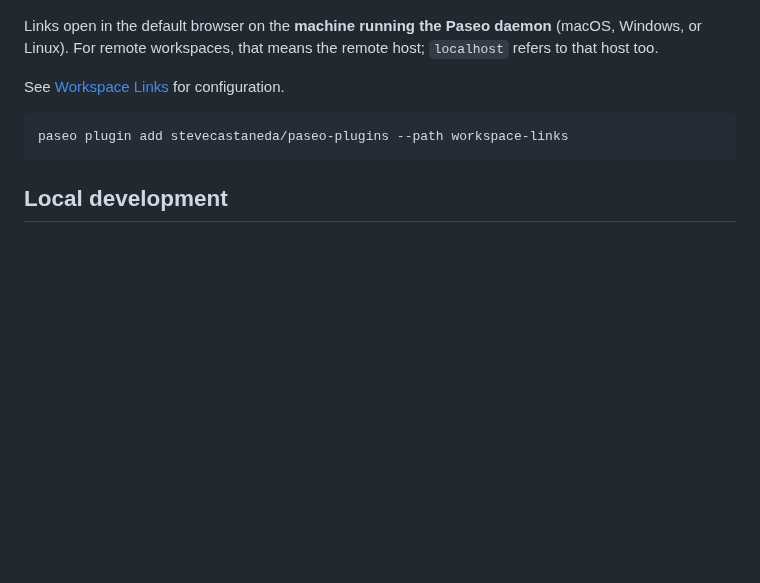
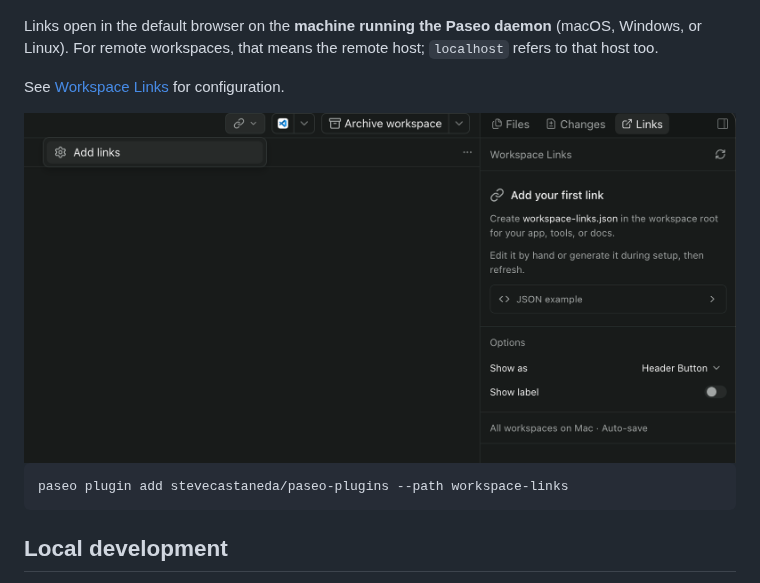
Before and after one commit to stevecastaneda/paseo-plugins, a Markdown page: README.md, the part around the change. GitHub-like rendering; pictures changed too: workspace-links/explorer.png (added); blank space fills up the shorter version.

Commit message:
docs: add workspace-links explorer screenshot (#20)
Match the README screenshots on time-since and setup-monitor, and bump
workspace-links to 0.2.1.

````diff
--- a/README.md
+++ b/README.md
@@ -46,6 +46,8 @@ Links open in the default browser on the **machine running the Paseo daemon** (m
 
 See [Workspace Links](workspace-links/README.md) for configuration.
 
+<img src="workspace-links/explorer.png" alt="workspace-links in Explorer" width="890">
+
 ```bash
 paseo plugin add stevecastaneda/paseo-plugins --path workspace-links
 ```
````
Also changed, not shown: workspace-links/README.md (+2 -0 lines), 2 other files.
